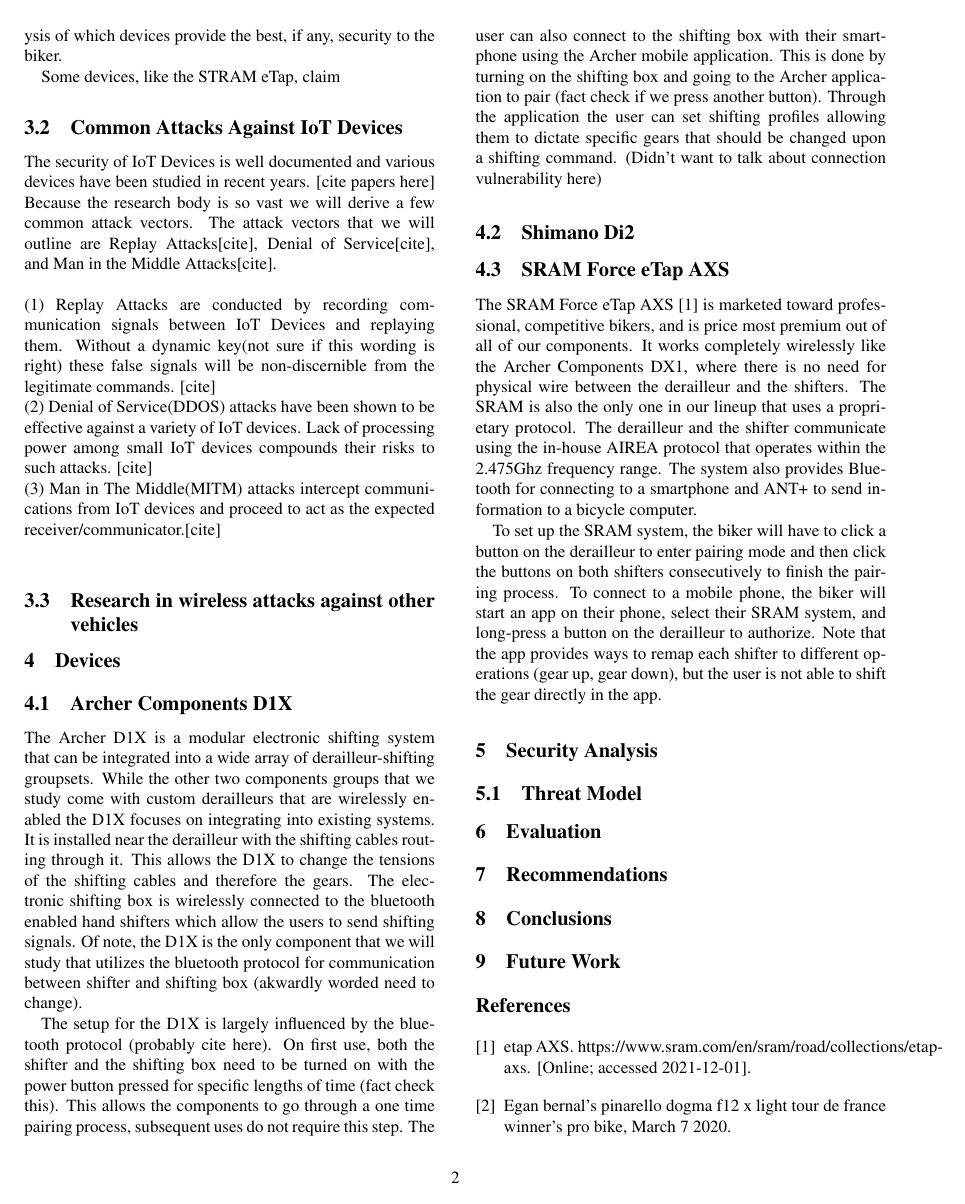
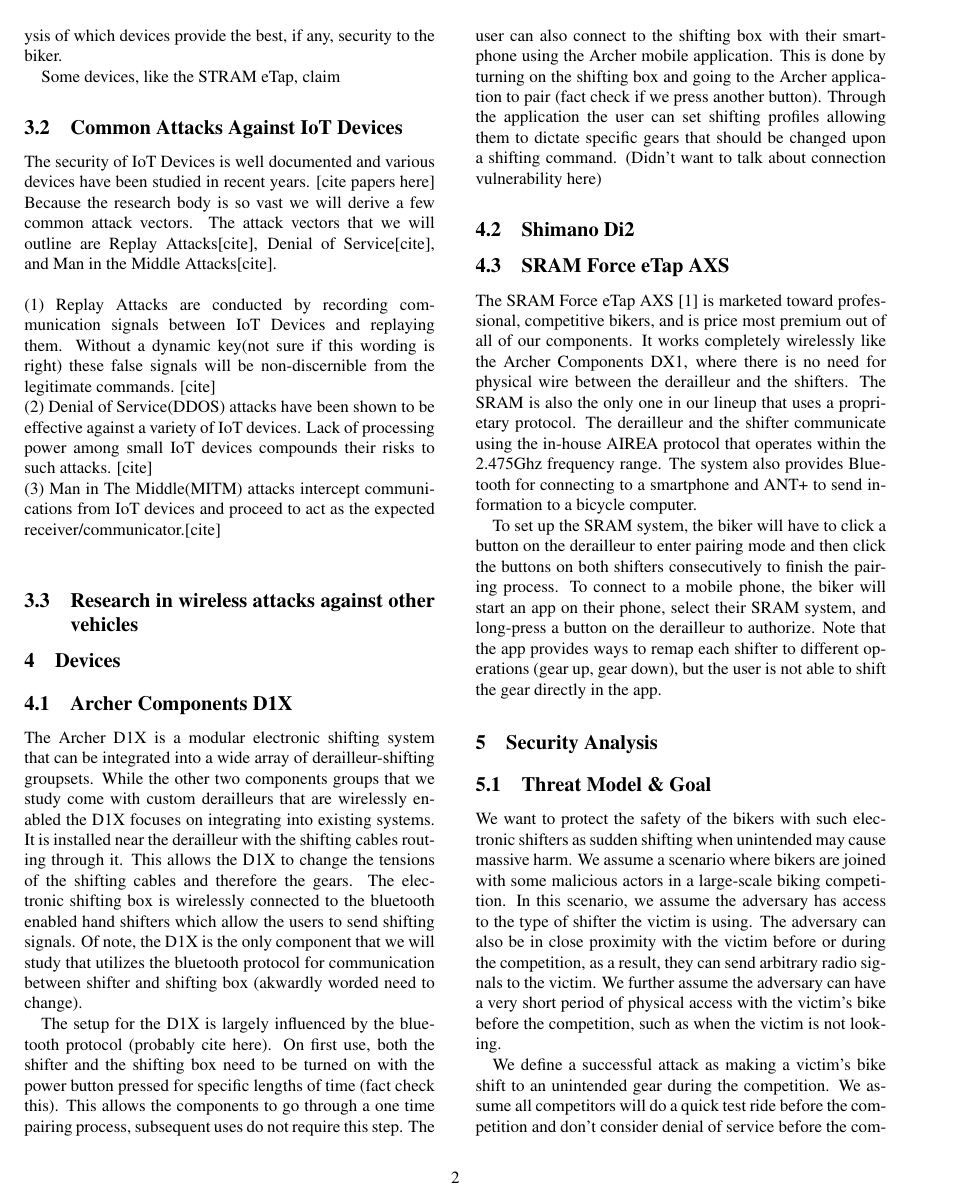
Before and after one commit to thansen0/SRAM_Paper, a LaTeX document (usenix2019.tex): page 2 of 3. Compiled offline with pdfLaTeX; a LaTeX package or settings file that is missing is left out.

Commit message:
Thread model & Goal

```diff
--- a/usenix2019.tex
+++ b/usenix2019.tex
@@ -124,6 +124,10 @@
 \section{Security Analysis}
 
 
-\subsection{Threat Model}
+
+\subsection{Threat Model \& Goal}
+We want to protect the safety of the bikers with such electronic shifters as sudden shifting when unintended may cause massive harm. We assume a scenario where bikers are joined with some malicious actors in a large-scale biking competition. In this scenario, we assume the adversary has access to the type of shifter the victim is using. The adversary can also be in close proximity with the victim before or during the competition, as a result, they can send arbitrary radio signals to the victim. We further assume the adversary can have a very short period of physical access with the victim's bike before the competition, such as when the victim is not looking.
+
+We define a successful attack as making a victim's bike shift to an unintended gear during the competition. We assume all competitors will do a quick test ride before the competition and don't consider denial of service before the competition as a successful attack since this does not introduce safety risks to the riders. For that reason, simple attacks such as cutting the victim's breaking cable or poking a hole in the victim's tire will be trivially easy to spot during the test ride and thus won't qualify as a successful attack.
 
 
```
Also changed, not shown: usenix2019.pdf, usenix2019.tex (4 more changed lines).
